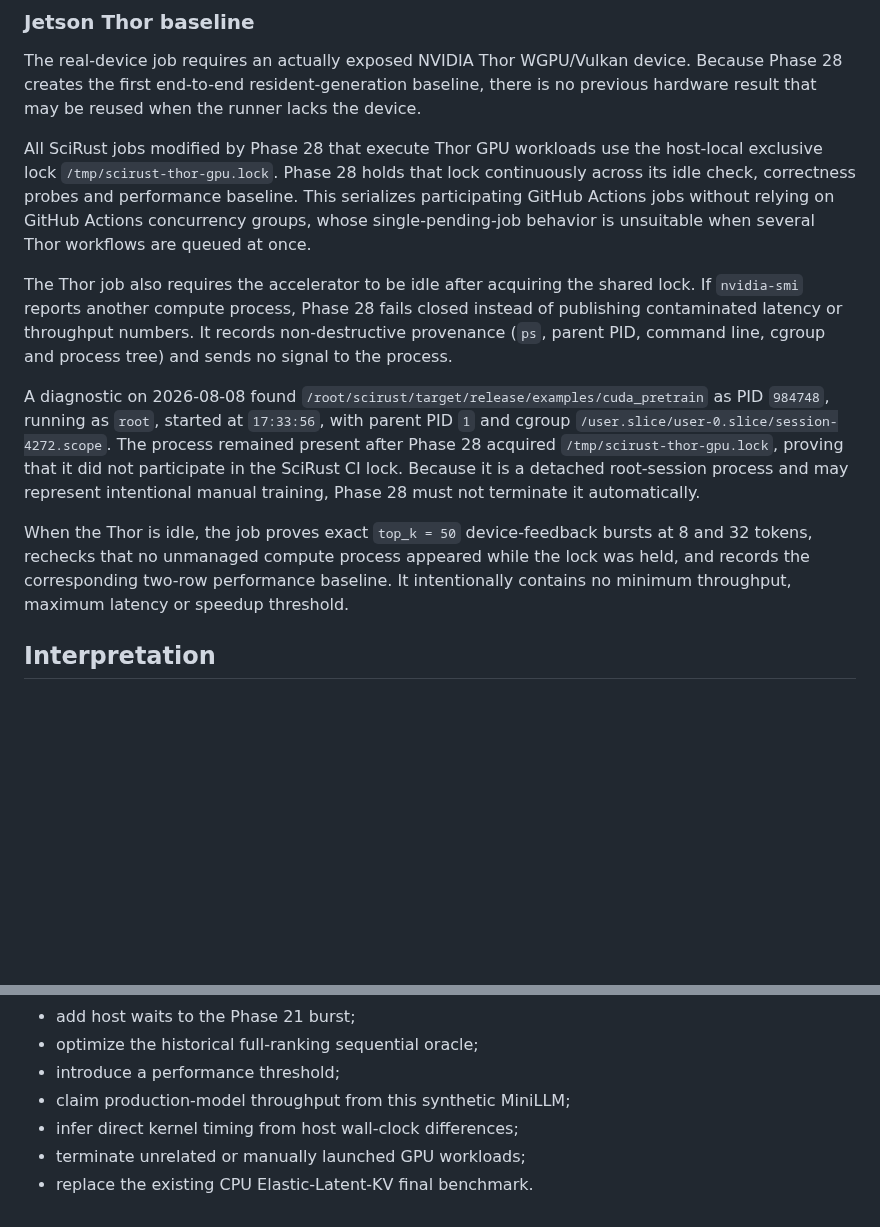
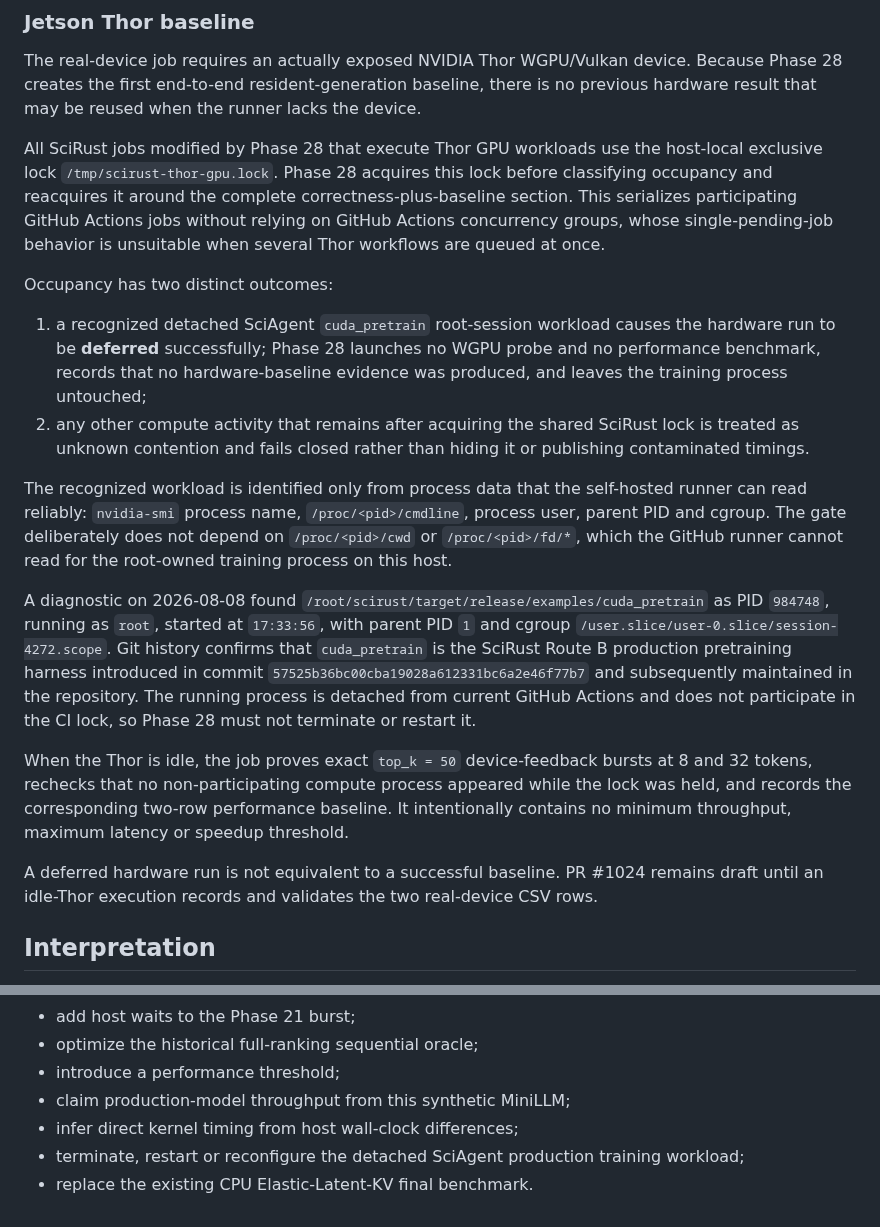
Before and after one commit to CHECKUPAUTO/scirust, a Markdown page: experiments/elastic-latent-kv/PHASE28_SPEC.md, 2 parts joined by grey strips. GitHub-like rendering; blank space fills up the shorter version.

Commit message:
docs(kv-cache): document deferred managed-training policy

```diff
--- a/experiments/elastic-latent-kv/PHASE28_SPEC.md
+++ b/experiments/elastic-latent-kv/PHASE28_SPEC.md
@@ -112,13 +112,20 @@ A separate 4096-vocabulary lavapipe probe validates the production bounded path
 
 The real-device job requires an actually exposed NVIDIA Thor WGPU/Vulkan device. Because Phase 28 creates the first end-to-end resident-generation baseline, there is no previous hardware result that may be reused when the runner lacks the device.
 
-All SciRust jobs modified by Phase 28 that execute Thor GPU workloads use the host-local exclusive lock `/tmp/scirust-thor-gpu.lock`. Phase 28 holds that lock continuously across its idle check, correctness probes and performance baseline. This serializes participating GitHub Actions jobs without relying on GitHub Actions concurrency groups, whose single-pending-job behavior is unsuitable when several Thor workflows are queued at once.
+All SciRust jobs modified by Phase 28 that execute Thor GPU workloads use the host-local exclusive lock `/tmp/scirust-thor-gpu.lock`. Phase 28 acquires this lock before classifying occupancy and reacquires it around the complete correctness-plus-baseline section. This serializes participating GitHub Actions jobs without relying on GitHub Actions concurrency groups, whose single-pending-job behavior is unsuitable when several Thor workflows are queued at once.
 
-The Thor job also requires the accelerator to be idle after acquiring the shared lock. If `nvidia-smi` reports another compute process, Phase 28 fails closed instead of publishing contaminated latency or throughput numbers. It records non-destructive provenance (`ps`, parent PID, command line, cgroup and process tree) and sends no signal to the process.
+Occupancy has two distinct outcomes:
 
-A diagnostic on 2026-08-08 found `/root/scirust/target/release/examples/cuda_pretrain` as PID `984748`, running as `root`, started at `17:33:56`, with parent PID `1` and cgroup `/user.slice/user-0.slice/session-4272.scope`. The process remained present after Phase 28 acquired `/tmp/scirust-thor-gpu.lock`, proving that it did not participate in the SciRust CI lock. Because it is a detached root-session process and may represent intentional manual training, Phase 28 must not terminate it automatically.
+1. a recognized detached SciAgent `cuda_pretrain` root-session workload causes the hardware run to be **deferred** successfully; Phase 28 launches no WGPU probe and no performance benchmark, records that no hardware-baseline evidence was produced, and leaves the training process untouched;
+2. any other compute activity that remains after acquiring the shared SciRust lock is treated as unknown contention and fails closed rather than hiding it or publishing contaminated timings.
 
-When the Thor is idle, the job proves exact `top_k = 50` device-feedback bursts at 8 and 32 tokens, rechecks that no unmanaged compute process appeared while the lock was held, and records the corresponding two-row performance baseline. It intentionally contains no minimum throughput, maximum latency or speedup threshold.
+The recognized workload is identified only from process data that the self-hosted runner can read reliably: `nvidia-smi` process name, `/proc/<pid>/cmdline`, process user, parent PID and cgroup. The gate deliberately does not depend on `/proc/<pid>/cwd` or `/proc/<pid>/fd/*`, which the GitHub runner cannot read for the root-owned training process on this host.
+
+A diagnostic on 2026-08-08 found `/root/scirust/target/release/examples/cuda_pretrain` as PID `984748`, running as `root`, started at `17:33:56`, with parent PID `1` and cgroup `/user.slice/user-0.slice/session-4272.scope`. Git history confirms that `cuda_pretrain` is the SciRust Route B production pretraining harness introduced in commit `57525b36bc00cba19028a612331bc6a2e46f77b7` and subsequently maintained in the repository. The running process is detached from current GitHub Actions and does not participate in the CI lock, so Phase 28 must not terminate or restart it.
+
+When the Thor is idle, the job proves exact `top_k = 50` device-feedback bursts at 8 and 32 tokens, rechecks that no non-participating compute process appeared while the lock was held, and records the corresponding two-row performance baseline. It intentionally contains no minimum throughput, maximum latency or speedup threshold.
+
+A deferred hardware run is not equivalent to a successful baseline. PR #1024 remains draft until an idle-Thor execution records and validates the two real-device CSV rows.
 
 ## Interpretation
 
@@ -140,5 +147,5 @@ Phase 28 does not:
 - introduce a performance threshold;
 - claim production-model throughput from this synthetic MiniLLM;
 - infer direct kernel timing from host wall-clock differences;
-- terminate unrelated or manually launched GPU workloads;
+- terminate, restart or reconfigure the detached SciAgent production training workload;
 - replace the existing CPU Elastic-Latent-KV final benchmark.
```
